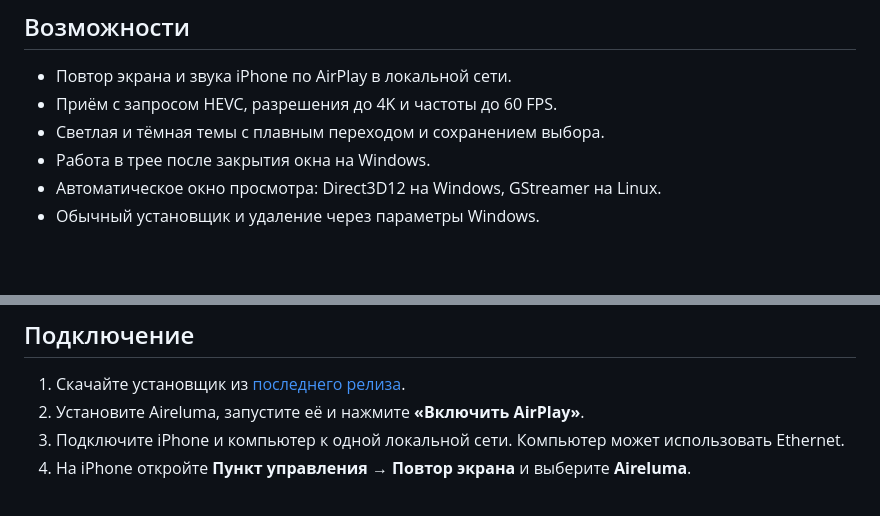
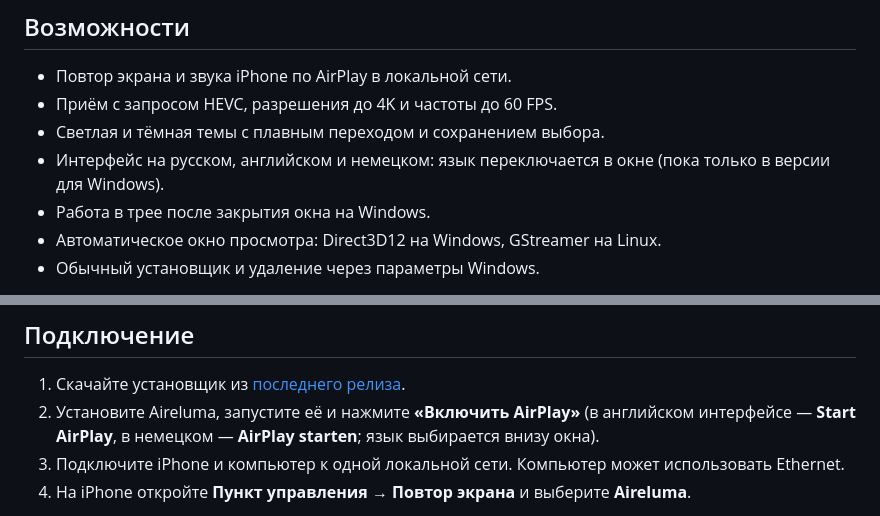
Before and after one commit to Anchoder/Aireluma, a Markdown page: docs/README.ru.md, 2 parts joined by grey strips. GitHub-like rendering; blank space fills up the shorter version.

```diff
--- a/docs/README.ru.md
+++ b/docs/README.ru.md
@@ -9,6 +9,7 @@
 - Повтор экрана и звука iPhone по AirPlay в локальной сети.
 - Приём с запросом HEVC, разрешения до 4K и частоты до 60 FPS.
 - Светлая и тёмная темы с плавным переходом и сохранением выбора.
+- Интерфейс на русском, английском и немецком: язык переключается в окне (пока только в версии для Windows).
 - Работа в трее после закрытия окна на Windows.
 - Автоматическое окно просмотра: Direct3D12 на Windows, GStreamer на Linux.
 - Обычный установщик и удаление через параметры Windows.
@@ -30,7 +35,7 @@ sudo apt install ./Aireluma_0.8.3_amd64.deb
 ## Подключение
 
 1. Скачайте установщик из [последнего релиза](https://github.com/Anchoder/Aireluma/releases/latest).
-2. Установите Aireluma, запустите её и нажмите **«Включить AirPlay»**.
+2. Установите Aireluma, запустите её и нажмите **«Включить AirPlay»** (в английском интерфейсе — **Start AirPlay**, в немецком — **AirPlay starten**; язык выбирается внизу окна).
 3. Подключите iPhone и компьютер к одной локальной сети. Компьютер может использовать Ethernet.
 4. На iPhone откройте **Пункт управления → Повтор экрана** и выберите **Aireluma**.
 
```
Also changed, not shown: other parts of docs/README.ru.md (+5 -1 lines), README.md (+7 -4 lines), docs/images/interface-tour.gif (added), docs/images/interface-tour.ru.gif (added), docs/images/languages.png (added), docs/images/themes.png, docs/images/themes.ru.png (added), 1 other file.
